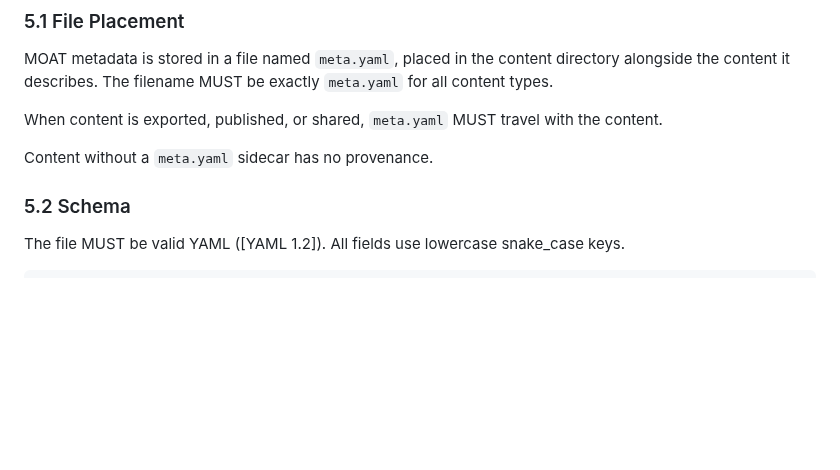
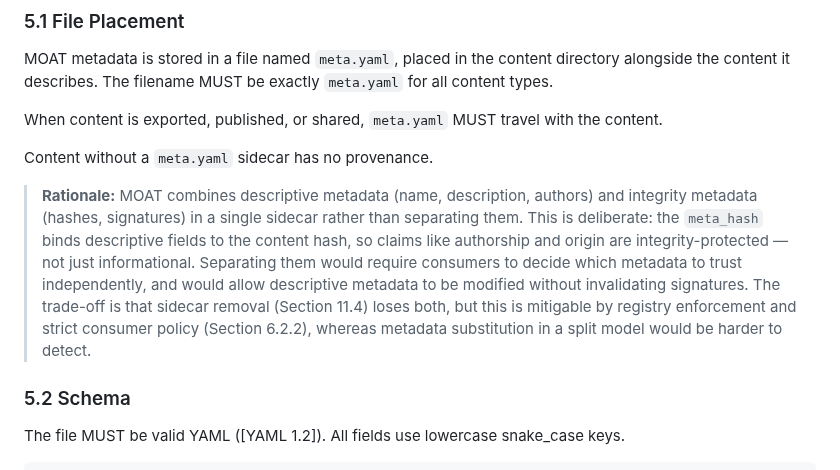
Before and after one commit to OpenScribbler/moat, a Markdown page: moat-spec.md, the part around the change. GitHub-like rendering; blank space fills up the shorter version.

Commit message:
docs: add rationale for combined sidecar design
Explain why identity and descriptive metadata are bundled in a single
meta.yaml rather than separated. Addresses reviewer feedback about
sidecar stripping losing both types of metadata.

Co-Authored-By: Claude Opus 4.6 <noreply@anthropic.com>

```diff
--- a/moat-spec.md
+++ b/moat-spec.md
@@ -98,6 +98,8 @@ MOAT metadata is stored in a file named `meta.yaml`, placed in the content direc
 When content is exported, published, or shared, `meta.yaml` MUST travel with the content.
 
 Content without a `meta.yaml` sidecar has no provenance.
+
+> **Rationale:** MOAT combines descriptive metadata (name, description, authors) and integrity metadata (hashes, signatures) in a single sidecar rather than separating them. This is deliberate: the `meta_hash` binds descriptive fields to the content hash, so claims like authorship and origin are integrity-protected — not just informational. Separating them would require consumers to decide which metadata to trust independently, and would allow descriptive metadata to be modified without invalidating signatures. The trade-off is that sidecar removal (Section 11.4) loses both, but this is mitigable by registry enforcement and strict consumer policy (Section 6.2.2), whereas metadata substitution in a split model would be harder to detect.
 
 ### 5.2 Schema
 
```
